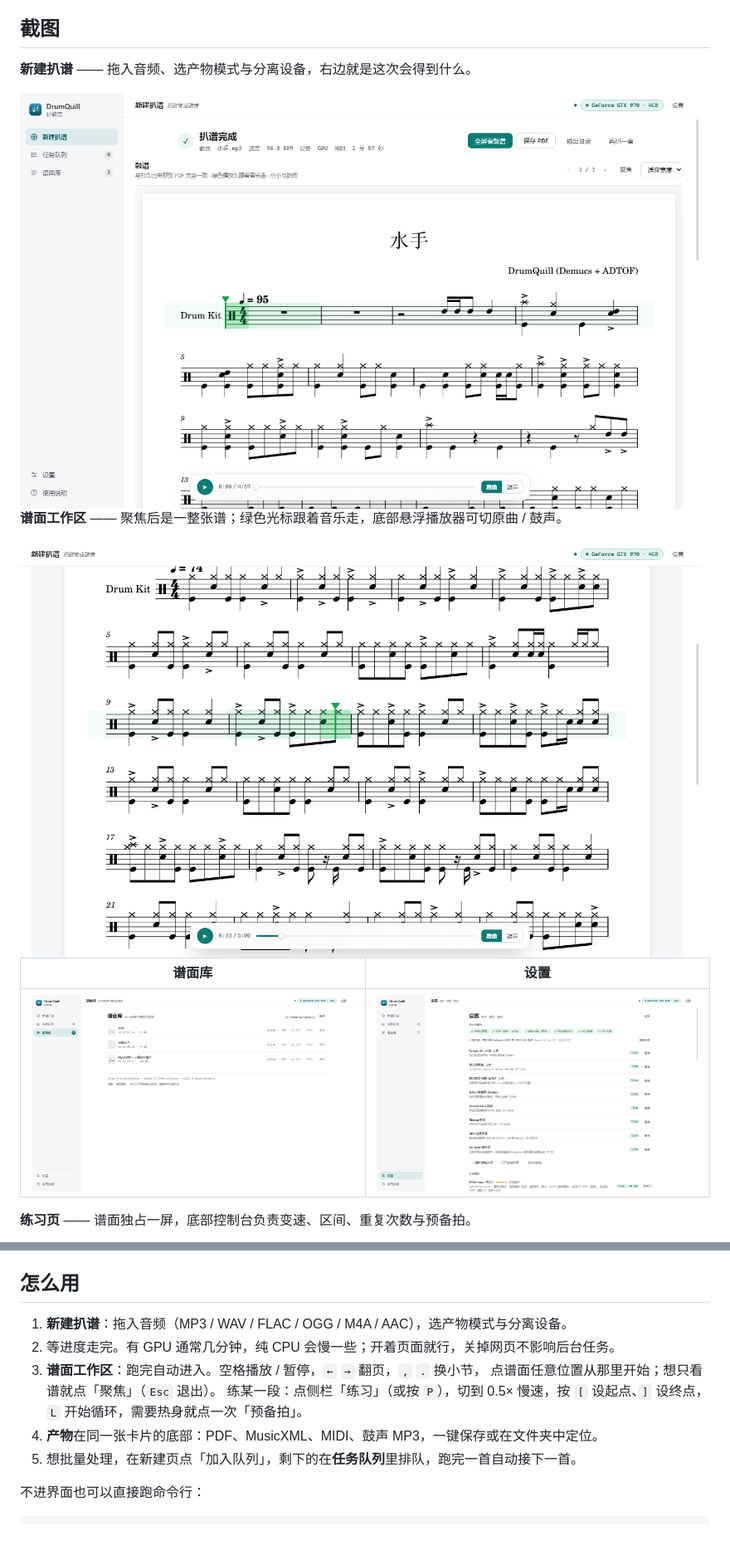
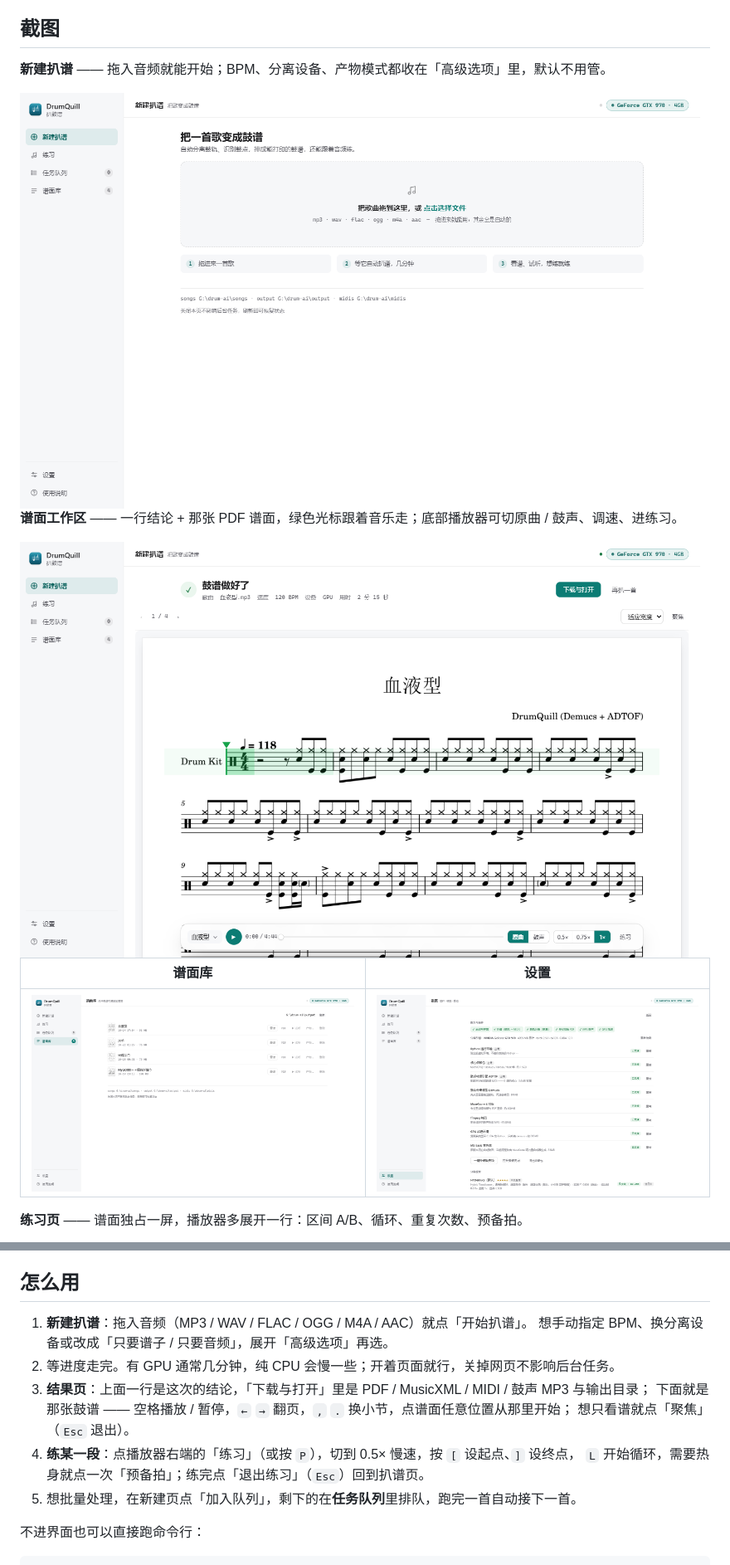
Before and after one commit to PRTS168/DrumQuill, a Markdown page: README.md, 2 parts joined by grey strips. Shown at 83% size. Drawn GitHub-style; pictures changed too: docs/shots/01-new.png, docs/shots/02-score.png, docs/shots/03-library.png; blank space fills up the shorter version.

```diff
--- a/README.md
+++ b/README.md
@@ -160,11 +164,11 @@
 
 ## 截图
 
-**新建扒谱** —— 拖入音频、选产物模式与分离设备，右边就是这次会得到什么。
+**新建扒谱** —— 拖入音频就能开始；BPM、分离设备、产物模式都收在「高级选项」里，默认不用管。
 
 <img src="docs/shots/01-new.png" width="820" alt="新建扒谱" />
 
-**谱面工作区** —— 聚焦后是一整张谱；绿色光标跟着音乐走，底部悬浮播放器可切原曲 / 鼓声。
+**谱面工作区** —— 一行结论 + 那张 PDF 谱面，绿色光标跟着音乐走；底部播放器可切原曲 / 鼓声、调速、进练习。
 
 <img src="docs/shots/02-score.png" width="820" alt="谱面工作区" />
 
@@ -176,5 +180,5 @@
 
 </div>
 
-**练习页** —— 谱面独占一屏，底部控制台负责变速、区间、重复次数与预备拍。
+**练习页** —— 谱面独占一屏，播放器多展开一行：区间 A/B、循环、重复次数、预备拍。
 
@@ -222,13 +226,14 @@ powershell -NoProfile -ExecutionPolicy Bypass -File app\start_server.ps1    #
 
 ## 怎么用
 
-1. **新建扒谱**：拖入音频（MP3 / WAV / FLAC / OGG / M4A / AAC），选产物模式与分离设备。
+1. **新建扒谱**：拖入音频（MP3 / WAV / FLAC / OGG / M4A / AAC）就点「开始扒谱」。
+   想手动指定 BPM、换分离设备或改成「只要谱子 / 只要音频」，展开「高级选项」再选。
 2. 等进度走完。有 GPU 通常几分钟，纯 CPU 会慢一些；开着页面就行，关掉网页不影响后台任务。
-3. **谱面工作区**：跑完自动进入。空格播放 / 暂停，`←` `→` 翻页，`,` `.` 换小节，
-   点谱面任意位置从那里开始；想只看谱就点「聚焦」（`Esc` 退出）。
-   练某一段：点侧栏「练习」（或按 `P`），切到 0.5× 慢速，按 `[` 设起点、`]` 设终点，
-   `L` 开始循环，需要热身就点一次「预备拍」。
-4. **产物**在同一张卡片的底部：PDF、MusicXML、MIDI、鼓声 MP3，一键保存或在文件夹中定位。
+3. **结果页**：上面一行是这次的结论，「下载与打开」里是 PDF / MusicXML / MIDI / 鼓声 MP3 与输出目录；
+   下面就是那张鼓谱 —— 空格播放 / 暂停，`←` `→` 翻页，`,` `.` 换小节，点谱面任意位置从那里开始；
+   想只看谱就点「聚焦」（`Esc` 退出）。
+4. **练某一段**：点播放器右端的「练习」（或按 `P`），切到 0.5× 慢速，按 `[` 设起点、`]` 设终点，
+   `L` 开始循环，需要热身就点一次「预备拍」；练完点「退出练习」（`Esc`）回到扒谱页。
 5. 想批量处理，在新建页点「加入队列」，剩下的在**任务队列**里排队，跑完一首自动接下一首。
 
 不进界面也可以直接跑命令行：
```
Also changed, not shown: other parts of README.md (+9 -5 lines), CHANGELOG.md (+36 -0 lines), docs/shots/05-command.png, docs/shots/06-practice.png, 6 other files.
